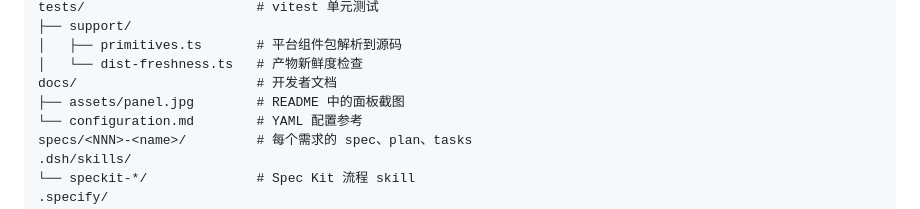
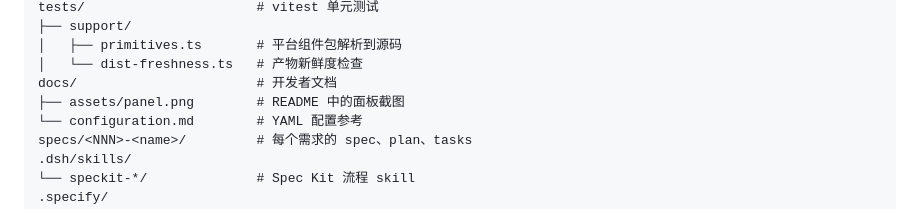
Before and after one commit to FanetheDivine/dsh-plugin-better-mcp, a Markdown page: docs/development.md, the part around the change. GitHub-like rendering.

```diff
--- a/docs/development.md
+++ b/docs/development.md
@@ -223,7 +223,7 @@ tests/                      # vitest 单元测试
 │   ├── primitives.ts       # 平台组件包解析到源码
 │   └── dist-freshness.ts   # 产物新鲜度检查
 docs/                       # 开发者文档
-├── assets/panel.jpg        # README 中的面板截图
+├── assets/panel.png        # README 中的面板截图
 └── configuration.md        # YAML 配置参考
 specs/<NNN>-<name>/         # 每个需求的 spec、plan、tasks
 .dsh/skills/
```
Also changed, not shown: README.md (+3 -1 lines), docs/assets/panel.jpg (deleted), docs/assets/panel.png (added).
